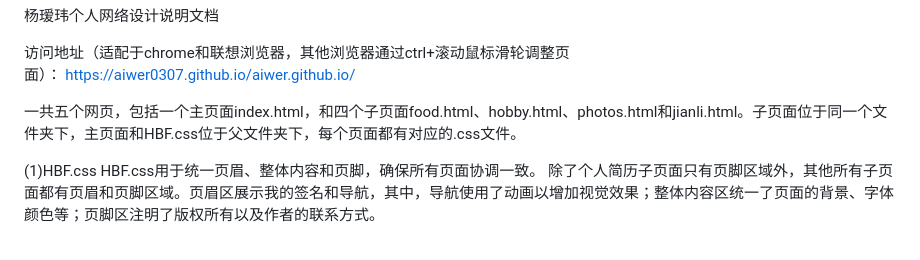
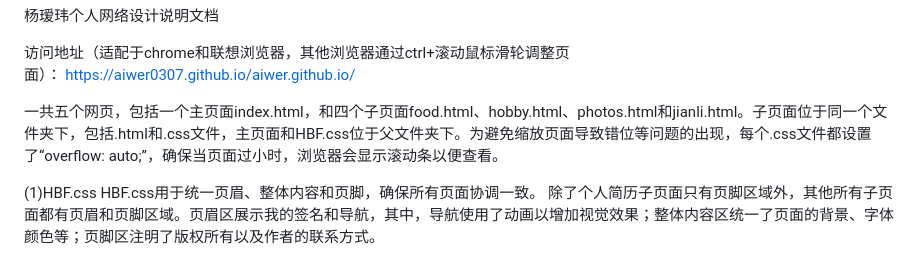
Before and after one commit to Aiwer0307/aiwer.github.io, a Markdown page: README.md, the part around the change. Rendered like a GitHub page.

```diff
--- a/README.md
+++ b/README.md
@@ -2,7 +2,7 @@
 
 访问地址（适配于chrome和联想浏览器，其他浏览器通过ctrl+滚动鼠标滑轮调整页面）： https://aiwer0307.github.io/aiwer.github.io/
 
-一共五个网页，包括一个主页面index.html，和四个子页面food.html、hobby.html、photos.html和jianli.html。子页面位于同一个文件夹下，主页面和HBF.css位于父文件夹下，每个页面都有对应的.css文件。
+一共五个网页，包括一个主页面index.html，和四个子页面food.html、hobby.html、photos.html和jianli.html。子页面位于同一个文件夹下，包括.html和.css文件，主页面和HBF.css位于父文件夹下。为避免缩放页面导致错位等问题的出现，每个.css文件都设置了“overflow: auto;”，确保当页面过小时，浏览器会显示滚动条以便查看。
 
 (1)HBF.css
 HBF.css用于统一页眉、整体内容和页脚，确保所有页面协调一致。
```
